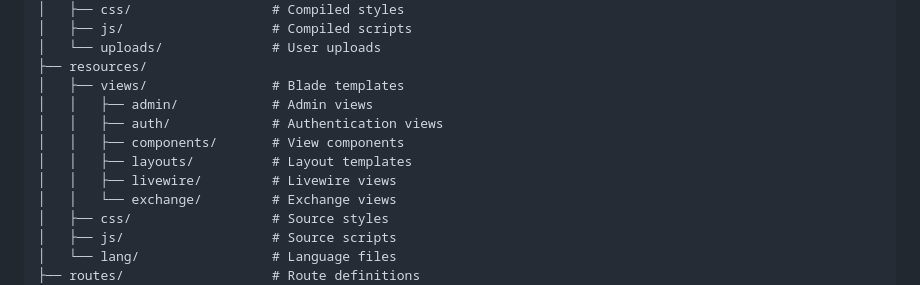
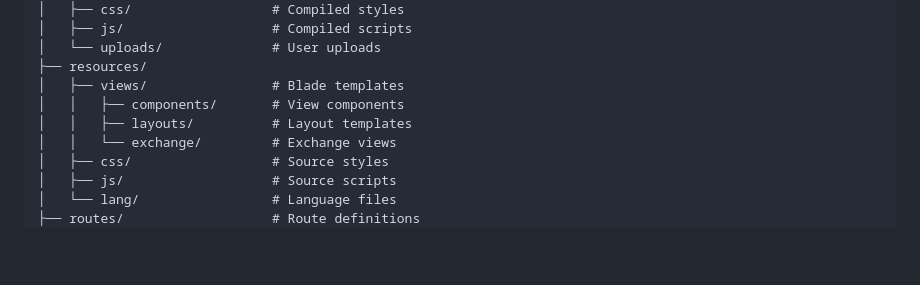
Before and after one commit to Rifqi-231221003/Tugas-Akhir, a Markdown page: README.md, the part around the change. GitHub-like rendering; blank space fills up the shorter version.

```diff
--- a/README.md
+++ b/README.md
@@ -87,11 +87,8 @@ exachanger/
 │   └── uploads/              # User uploads
 ├── resources/
 │   ├── views/                # Blade templates
-│   │   ├── admin/            # Admin views
-│   │   ├── auth/             # Authentication views
 │   │   ├── components/       # View components
 │   │   ├── layouts/          # Layout templates
-│   │   ├── livewire/         # Livewire views
 │   │   └── exchange/         # Exchange views
 │   ├── css/                  # Source styles
 │   ├── js/                   # Source scripts
```
